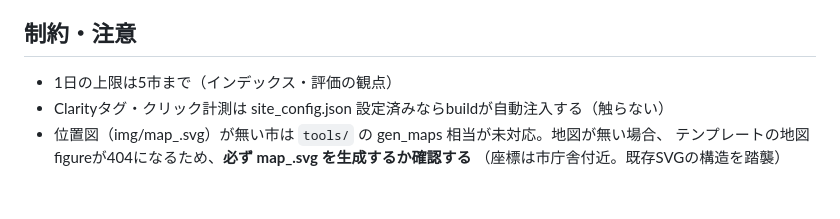
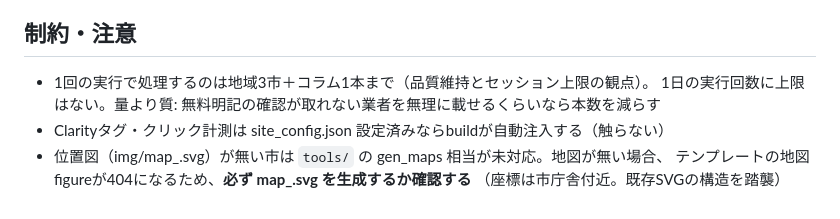
Before and after one commit to ramuda4151-ops/amamori-reform, a Markdown page: PIPELINE.md, the part around the change. Rendered like a GitHub page.

Commit message:
docs: 1日5市の旧ペース制約を撤廃（1実行3市+コラム1本・質優先の原則に変更）
Co-Authored-By: Claude Fable 5 <noreply@anthropic.com>

```diff
--- a/PIPELINE.md
+++ b/PIPELINE.md
@@ -87,7 +87,8 @@ git add -A && git commit -m "feat: 〇〇市の記事を追加" && git push
 
 ## 制約・注意
 
-- 1日の上限は5市まで（インデックス・評価の観点）
+- 1回の実行で処理するのは地域3市＋コラム1本まで（品質維持とセッション上限の観点）。
+  1日の実行回数に上限はない。量より質: 無料明記の確認が取れない業者を無理に載せるくらいなら本数を減らす
 - Clarityタグ・クリック計測は site_config.json 設定済みならbuildが自動注入する（触らない）
 - 位置図（img/map_<slug>.svg）が無い市は `tools/` の gen_maps 相当が未対応。地図が無い場合、
   テンプレートの地図figureが404になるため、**必ず map_<slug>.svg を生成するか確認する**
```
